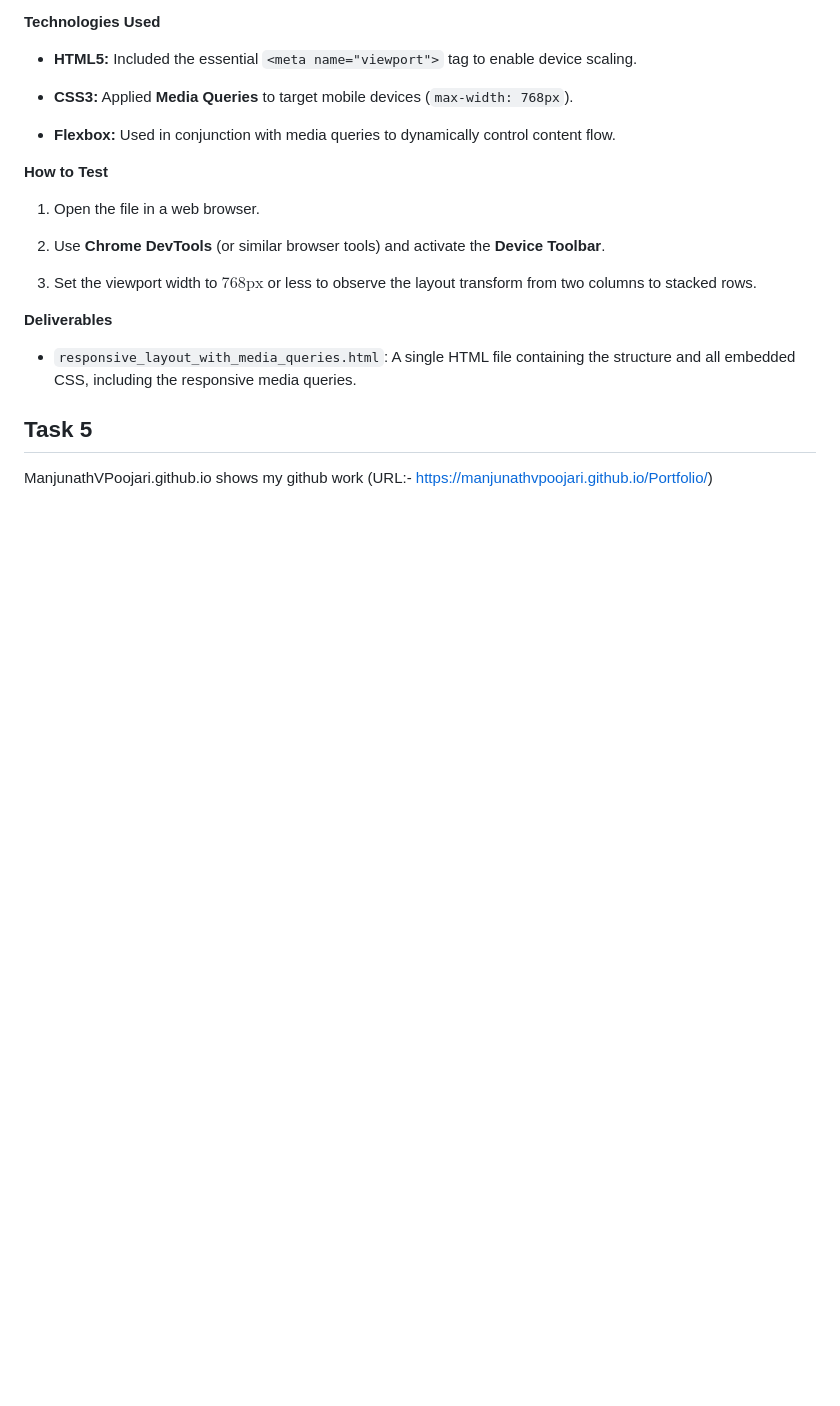
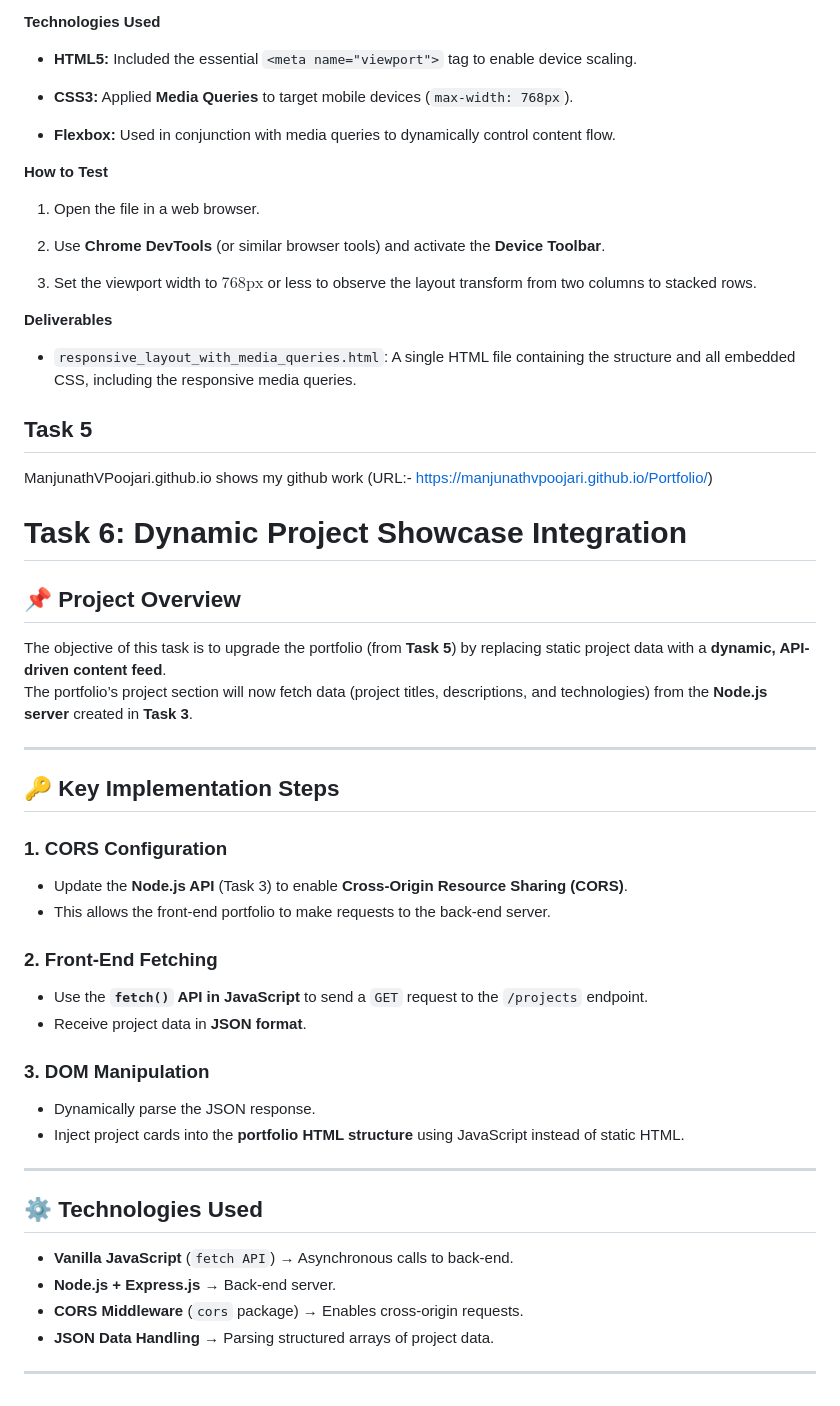
Before and after one commit to Manjunathvpoojari/Elevate_Web, a Markdown page: README.md, the part around the change. Drawn GitHub-style; blank space fills up the shorter version.

Commit message:
All task 6

```diff
--- a/README.md
+++ b/README.md
@@ -132,3 +132,36 @@ The setup is the same as Task 1. Simply open the `index.html` file for Task 2 in
 
 ## Task 5
 ManjunathVPoojari.github.io shows my github work  (URL:- https://manjunathvpoojari.github.io/Portfolio/)
+
+
+# Task 6: Dynamic Project Showcase Integration
+
+## 📌 Project Overview
+The objective of this task is to upgrade the portfolio (from **Task 5**) by replacing static project data with a **dynamic, API-driven content feed**.
+The portfolio’s project section will now fetch data (project titles, descriptions, and technologies) from the **Node.js server** created in **Task 3**.
+
+---
+
+## 🔑 Key Implementation Steps
+
+### 1. CORS Configuration
+- Update the **Node.js API** (Task 3) to enable **Cross-Origin Resource Sharing (CORS)**.
+- This allows the front-end portfolio to make requests to the back-end server.
+
+### 2. Front-End Fetching
+- Use the **`fetch()` API in JavaScript** to send a `GET` request to the `/projects` endpoint.
+- Receive project data in **JSON format**.
+
+### 3. DOM Manipulation
+- Dynamically parse the JSON response.
+- Inject project cards into the **portfolio HTML structure** using JavaScript instead of static HTML.
+
+---
+
+## ⚙️ Technologies Used
+- **Vanilla JavaScript** (`fetch API`) → Asynchronous calls to back-end.
+- **Node.js + Express.js** → Back-end server.
+- **CORS Middleware** (`cors` package) → Enables cross-origin requests.
+- **JSON Data Handling** → Parsing structured arrays of project data.
+
+---
```
